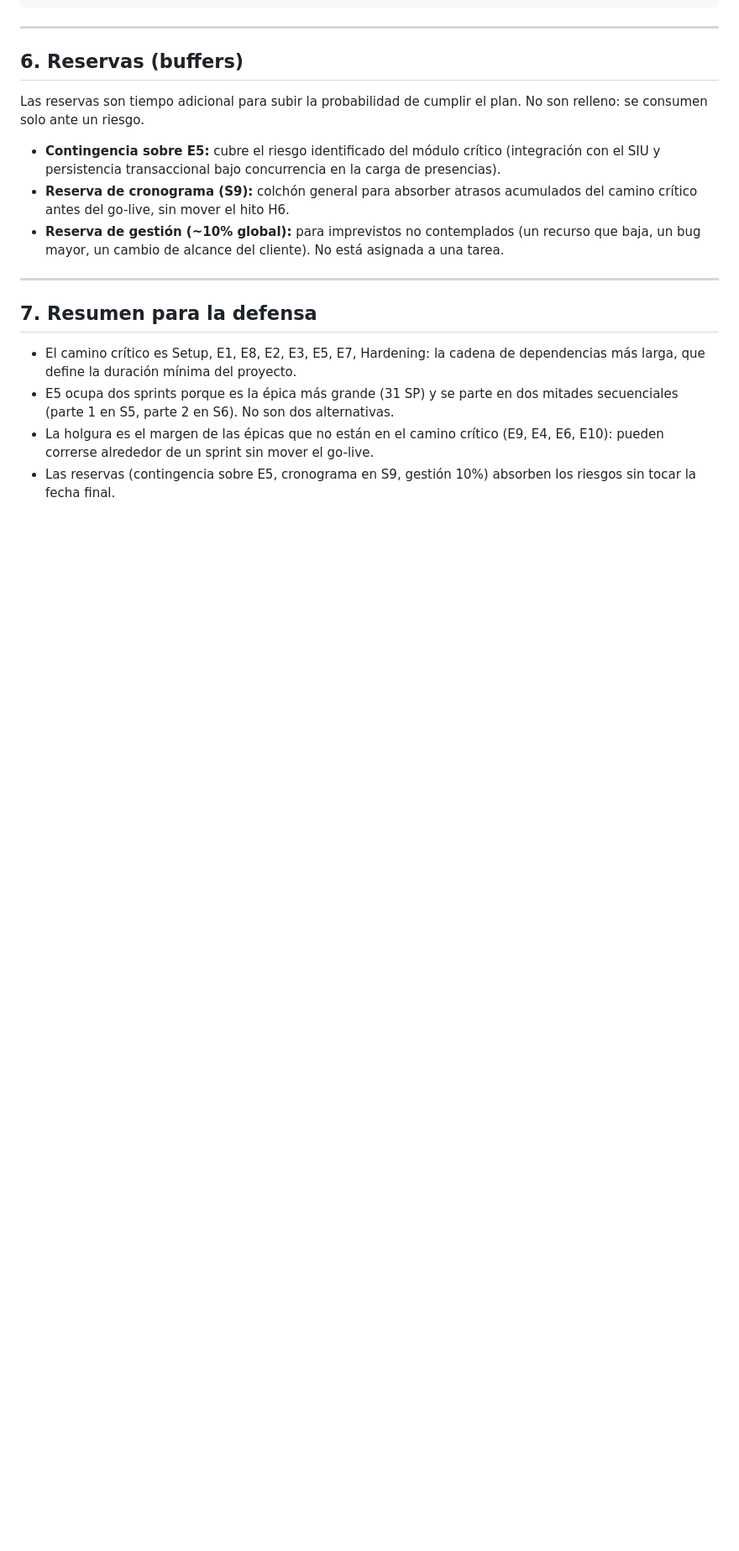
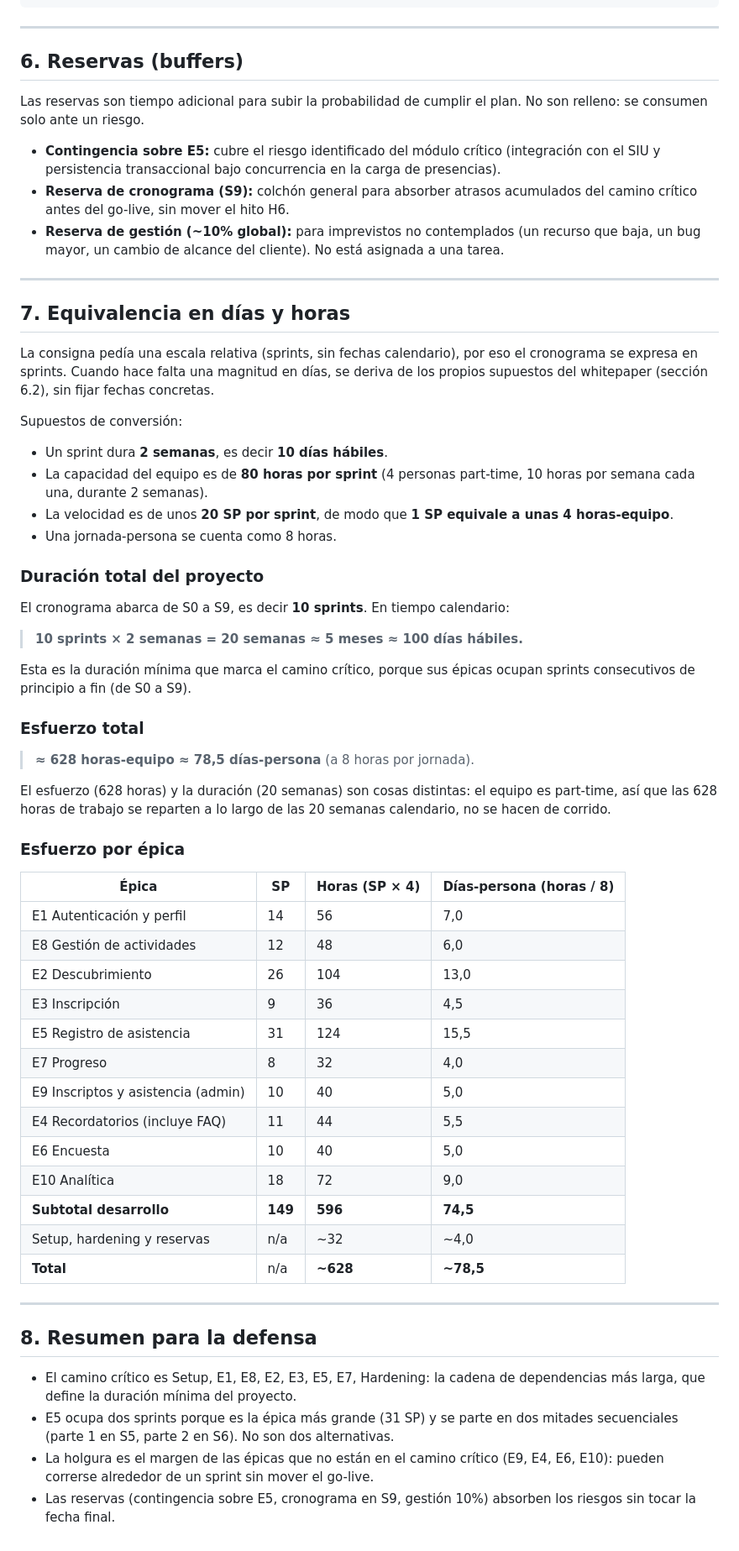
Before and after one commit to korentomas/habitar-cpu-mvp, a Markdown page: docs/Cronograma_explicado.md, the part around the change. Shown at 84% size. Rendered like a GitHub page; blank space fills up the shorter version.

Commit message:
docs: cronograma en días y horas (conversión desde supuestos del whitepaper)
1 sprint = 2 semanas; 1 SP ~ 4 hs-equipo. Duración total ~20 semanas (~100
días hábiles, ~5 meses); esfuerzo ~628 hs-equipo (~78,5 días-persona); tabla
de esfuerzo por épica.

```diff
--- a/docs/Cronograma_explicado.md
+++ b/docs/Cronograma_explicado.md
@@ -144,7 +144,59 @@ relleno: se consumen solo ante un riesgo.
 
 ---
 
-## 7. Resumen para la defensa
+## 7. Equivalencia en días y horas
+
+La consigna pedía una escala relativa (sprints, sin fechas calendario), por eso el
+cronograma se expresa en sprints. Cuando hace falta una magnitud en días, se deriva de los
+propios supuestos del whitepaper (sección 6.2), sin fijar fechas concretas.
+
+Supuestos de conversión:
+
+- Un sprint dura **2 semanas**, es decir **10 días hábiles**.
+- La capacidad del equipo es de **80 horas por sprint** (4 personas part-time, 10 horas por
+  semana cada una, durante 2 semanas).
+- La velocidad es de unos **20 SP por sprint**, de modo que **1 SP equivale a unas 4
+  horas-equipo**.
+- Una jornada-persona se cuenta como 8 horas.
+
+### Duración total del proyecto
+
+El cronograma abarca de S0 a S9, es decir **10 sprints**. En tiempo calendario:
+
+> **10 sprints × 2 semanas = 20 semanas ≈ 5 meses ≈ 100 días hábiles.**
+
+Esta es la duración mínima que marca el camino crítico, porque sus épicas ocupan sprints
+consecutivos de principio a fin (de S0 a S9).
+
+### Esfuerzo total
+
+> **≈ 628 horas-equipo ≈ 78,5 días-persona** (a 8 horas por jornada).
+
+El esfuerzo (628 horas) y la duración (20 semanas) son cosas distintas: el equipo es
+part-time, así que las 628 horas de trabajo se reparten a lo largo de las 20 semanas
+calendario, no se hacen de corrido.
+
+### Esfuerzo por épica
+
+| Épica | SP | Horas (SP × 4) | Días-persona (horas / 8) |
+|---|---|---|---|
+| E1 Autenticación y perfil | 14 | 56 | 7,0 |
+| E8 Gestión de actividades | 12 | 48 | 6,0 |
+| E2 Descubrimiento | 26 | 104 | 13,0 |
+| E3 Inscripción | 9 | 36 | 4,5 |
+| E5 Registro de asistencia | 31 | 124 | 15,5 |
+| E7 Progreso | 8 | 32 | 4,0 |
+| E9 Inscriptos y asistencia (admin) | 10 | 40 | 5,0 |
+| E4 Recordatorios (incluye FAQ) | 11 | 44 | 5,5 |
+| E6 Encuesta | 10 | 40 | 5,0 |
+| E10 Analítica | 18 | 72 | 9,0 |
+| **Subtotal desarrollo** | **149** | **596** | **74,5** |
+| Setup, hardening y reservas | n/a | ~32 | ~4,0 |
+| **Total** | n/a | **~628** | **~78,5** |
+
+---
+
+## 8. Resumen para la defensa
 
 - El camino crítico es Setup, E1, E8, E2, E3, E5, E7, Hardening: la cadena de dependencias
   más larga, que define la duración mínima del proyecto.
```
